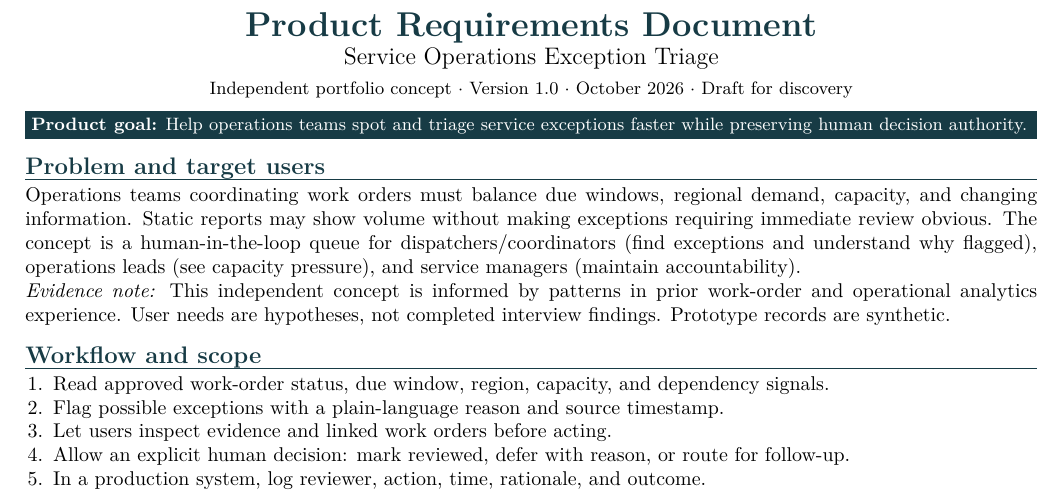
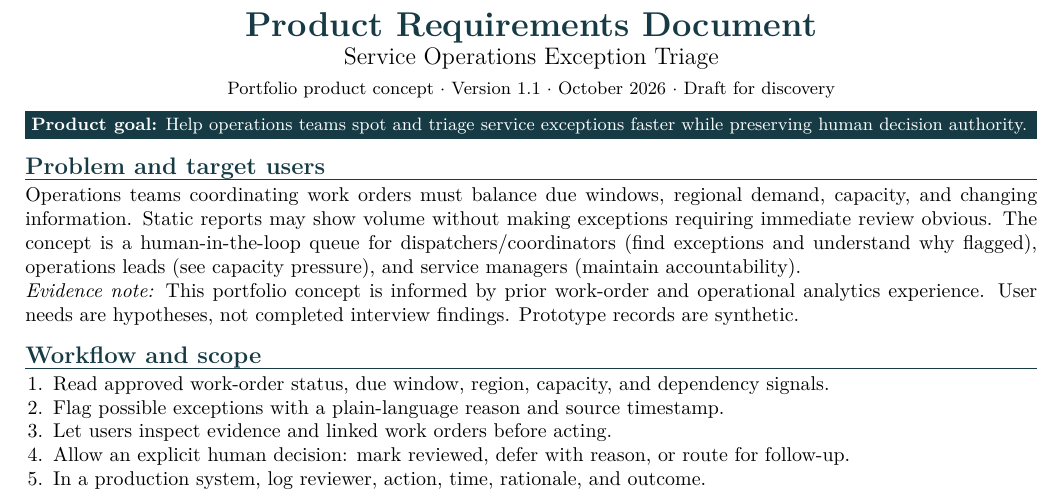
Before and after one commit to shivkammadari23/shivkammadari23.github.io, a LaTeX document (service-ops-prd-final.tex): part of the page, cut so that both start at the same text. Compiled offline with pdfLaTeX.

Commit message:
Update PRD version and evidence framing

```diff
--- a/service-ops-prd-final.tex
+++ b/service-ops-prd-final.tex
@@ -6,11 +6,11 @@
 \titleformat{\section}{\large\bfseries\color{navy}}{}{0pt}{}[\vspace{-2pt}\titlerule]
 \titlespacing*{\section}{0pt}{7pt}{4pt}\setlist{nosep,leftmargin=14pt}\renewcommand{\arraystretch}{1.15}
 \begin{document}
-\begin{center}{\LARGE\bfseries\color{navy} Product Requirements Document}\par\vspace{2pt}{\large Service Operations Exception Triage}\par\vspace{3pt}{\small Independent portfolio concept $\cdot$ Version 1.0 $\cdot$ October 2026 $\cdot$ Draft for discovery}\end{center}\vspace{-4pt}
+\begin{center}{\LARGE\bfseries\color{navy} Product Requirements Document}\par\vspace{2pt}{\large Service Operations Exception Triage}\par\vspace{3pt}{\small Portfolio product concept $\cdot$ Version 1.1 $\cdot$ October 2026 $\cdot$ Draft for discovery}\end{center}\vspace{-4pt}
 \noindent\colorbox{navy}{\parbox{\dimexpr\linewidth-2\fboxsep}{\color{white}\small\textbf{Product goal:} Help operations teams spot and triage service exceptions faster while preserving human decision authority.}}
 \section{Problem and target users}
 Operations teams coordinating work orders must balance due windows, regional demand, capacity, and changing information. Static reports may show volume without making exceptions requiring immediate review obvious. The concept is a human-in-the-loop queue for dispatchers/coordinators (find exceptions and understand why flagged), operations leads (see capacity pressure), and service managers (maintain accountability).\\
-\textit{Evidence note:} This independent concept is informed by patterns in prior work-order and operational analytics experience. User needs are hypotheses, not completed interview findings. Prototype records are synthetic.
+\textit{Evidence note:} This portfolio concept is informed by prior work-order and operational analytics experience. User needs are hypotheses, not completed interview findings. Prototype records are synthetic.
 \section{Workflow and scope}
 \begin{enumerate}\item Read approved work-order status, due window, region, capacity, and dependency signals.\item Flag possible exceptions with a plain-language reason and source timestamp.\item Let users inspect evidence and linked work orders before acting.\item Allow an explicit human decision: mark reviewed, defer with reason, or route for follow-up.\item In a production system, log reviewer, action, time, rationale, and outcome.\end{enumerate}
 \textbf{Non-goals:} automatic dispatch/reassignment; replacing the system of record; unsupported predictive claims; irreversible updates without confirmation.
```
